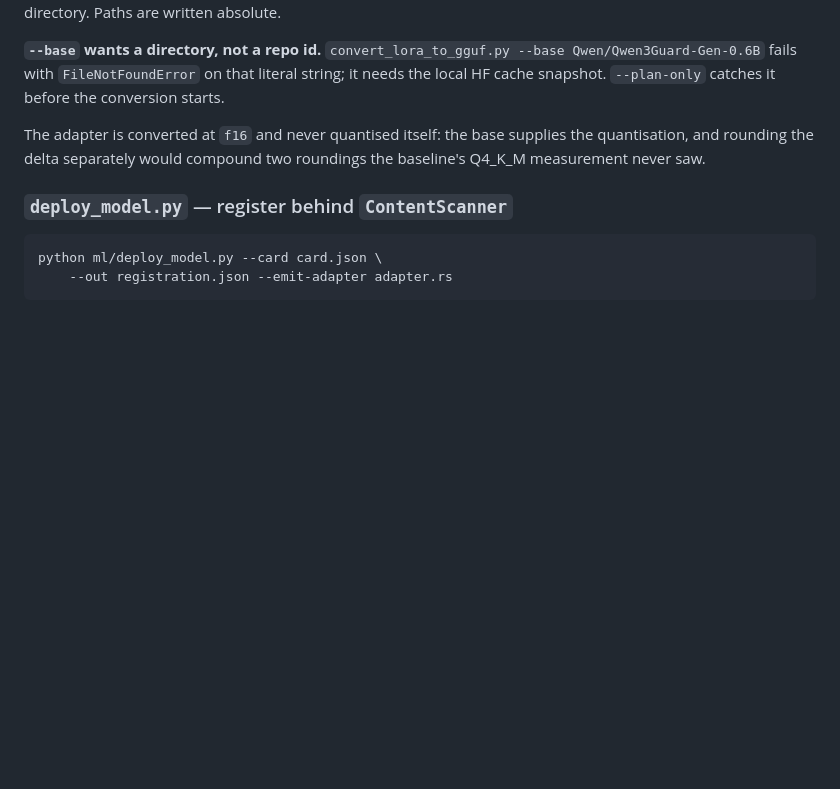
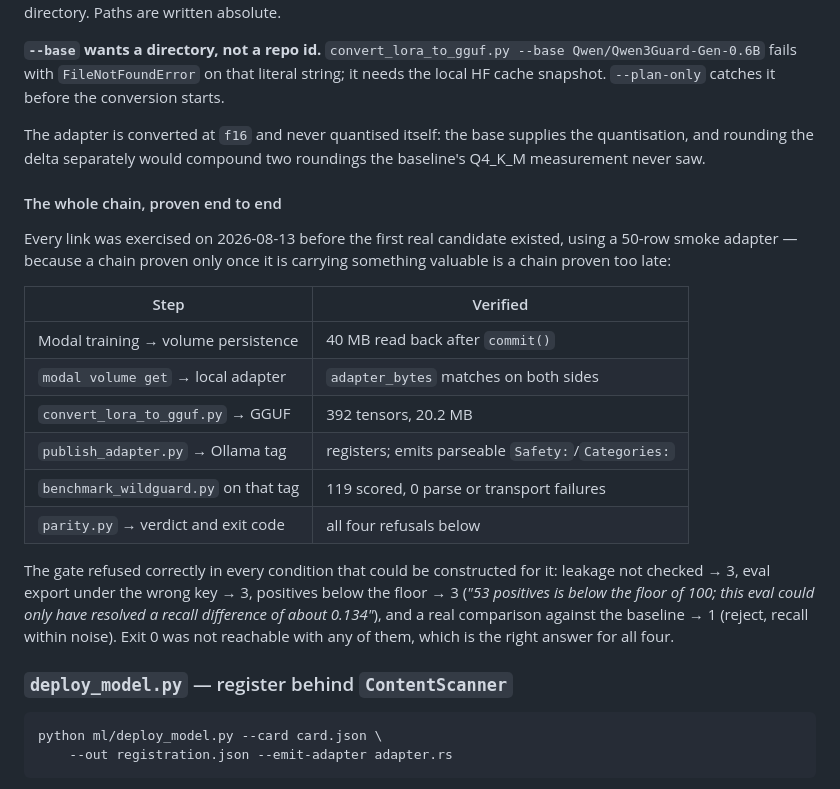
Before and after one commit to MuVeraAI-Corporation/Warrantor, a Markdown page: ml/README.md, the part around the change. Rendered like a GitHub page; blank space fills up the shorter version.

Commit message:
docs(ml): record that the whole train-to-verdict chain is proven
Every link exercised on a 50-row smoke adapter before the first real candidate
existed: volume persistence, download, GGUF conversion, Ollama registration,
benchmarking the adapter-backed tag, and the gate's verdict and exit code. A chain
proven only once it is carrying something valuable is a chain proven too late.

The gate refused correctly in all four constructible conditions -- leakage
unchecked, eval key wrong, positives below floor, and a real within-noise
comparison. Exit 0 was not reachable with any of them, which is right for all four.

Signed-off-by: AumOS Wave-1 <aumos@local>

````diff
--- a/ml/README.md
+++ b/ml/README.md
@@ -489,6 +489,27 @@ The adapter is converted at `f16` and never quantised itself: the base supplies
 quantisation, and rounding the delta separately would compound two roundings the baseline's
 Q4_K_M measurement never saw.
 
+#### The whole chain, proven end to end
+
+Every link was exercised on 2026-08-13 before the first real candidate existed, using a 50-row
+smoke adapter — because a chain proven only once it is carrying something valuable is a chain
+proven too late:
+
+| Step | Verified |
+| --- | --- |
+| Modal training → volume persistence | 40 MB read back after `commit()` |
+| `modal volume get` → local adapter | `adapter_bytes` matches on both sides |
+| `convert_lora_to_gguf.py` → GGUF | 392 tensors, 20.2 MB |
+| `publish_adapter.py` → Ollama tag | registers; emits parseable `Safety:`/`Categories:` |
+| `benchmark_wildguard.py` on that tag | 119 scored, 0 parse or transport failures |
+| `parity.py` → verdict and exit code | all four refusals below |
+
+The gate refused correctly in every condition that could be constructed for it: leakage not
+checked → 3, eval export under the wrong key → 3, positives below the floor → 3 (*"53 positives
+is below the floor of 100; this eval could only have resolved a recall difference of about
+0.134"*), and a real comparison against the baseline → 1 (reject, recall within noise). Exit 0
+was not reachable with any of them, which is the right answer for all four.
+
 ### `deploy_model.py` — register behind `ContentScanner`
 
 ```bash
````
